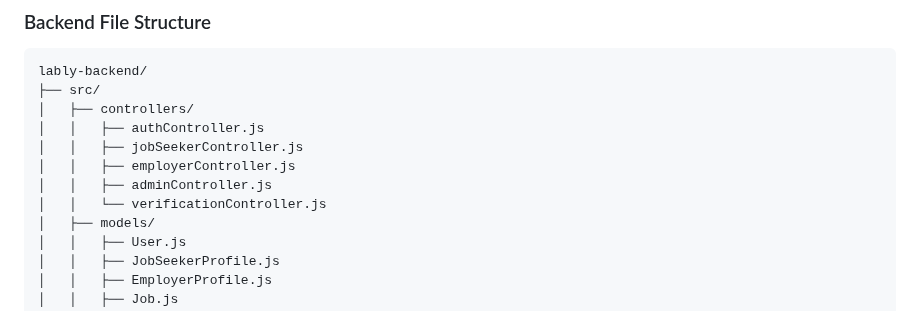
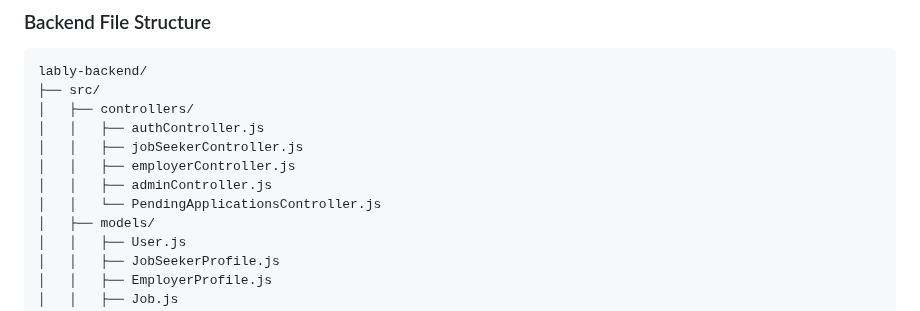
Before and after one commit to MahmoudAlHaj4/Lably, a Markdown page: design.md, the part around the change. Rendered like a GitHub page.

Commit message:
docs: update file name , rename form verificationController to pendingApplicationsController

```diff
--- a/design.md
+++ b/design.md
@@ -384,7 +384,7 @@ lably-backend/
 │   │   ├── jobSeekerController.js
 │   │   ├── employerController.js
 │   │   ├── adminController.js
-│   │   └── verificationController.js
+│   │   └── PendingApplicationsController.js
 │   ├── models/
 │   │   ├── User.js
 │   │   ├── JobSeekerProfile.js
```
